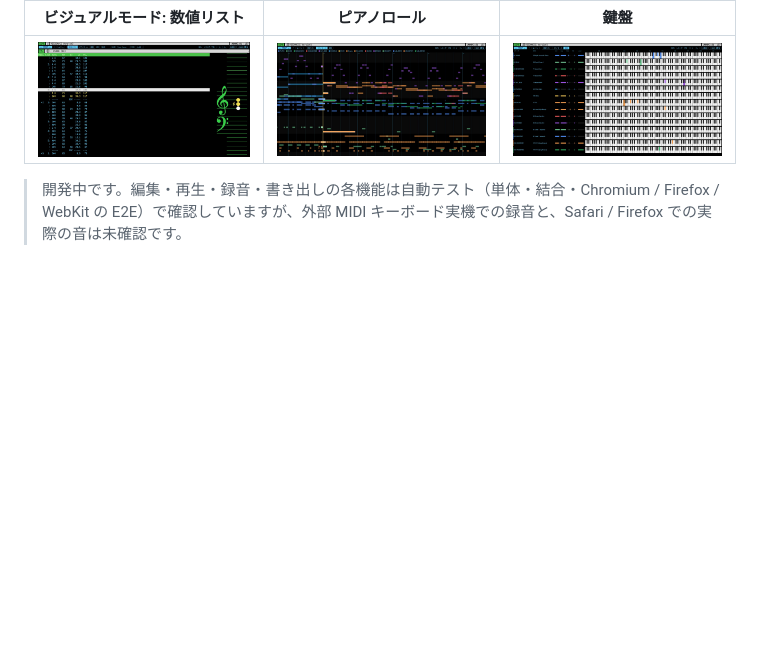
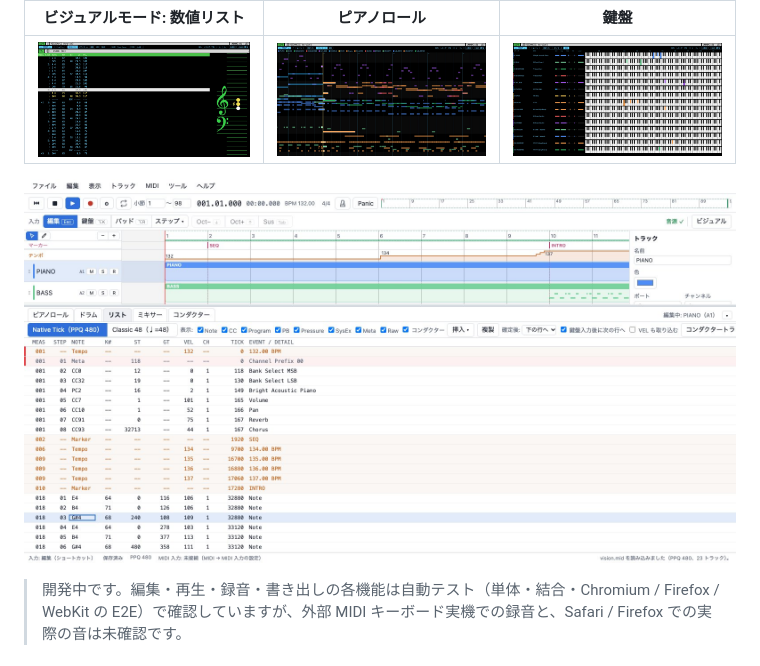
Before and after one commit to cheebow/MIDIStudio, a Markdown page: README.md, the part around the change. Drawn GitHub-style; pictures changed too: public/images/list-editor.jpg (added); blank space fills up the shorter version.

Commit message:
README: リストエディターの画面を追加
サンプル曲 VISION の PIANO トラックで、バンク・音色・CC、マーカー、テンポチェンジ、ノートが並ぶリストを 1600 × 864 で撮影（public/images/list-editor.jpg）。ビジュアルモードの画像はそのまま。

Co-Authored-By: Claude Opus 5.5 <noreply@anthropic.com>

```diff
--- a/README.md
+++ b/README.md
@@ -11,6 +11,8 @@ DAW のような視覚的な編集と、レコンポーザのような数値入
 | ビジュアルモード: 数値リスト | ピアノロール | 鍵盤 |
 | --- | --- | --- |
 | ![数値リスト](public/images/visual-list.jpg) | ![ピアノロール](public/images/visual-roll.jpg) | ![鍵盤](public/images/visual-keys.jpg) |
+
+![リストエディター。バンク・音色・CC、マーカー、テンポチェンジ、ノートが 1 つのリストに時刻順に並ぶ](public/images/list-editor.jpg)
 
 > 開発中です。編集・再生・録音・書き出しの各機能は自動テスト（単体・結合・Chromium / Firefox / WebKit の E2E）で確認していますが、外部 MIDI キーボード実機での録音と、Safari / Firefox での実際の音は未確認です。
 
```
